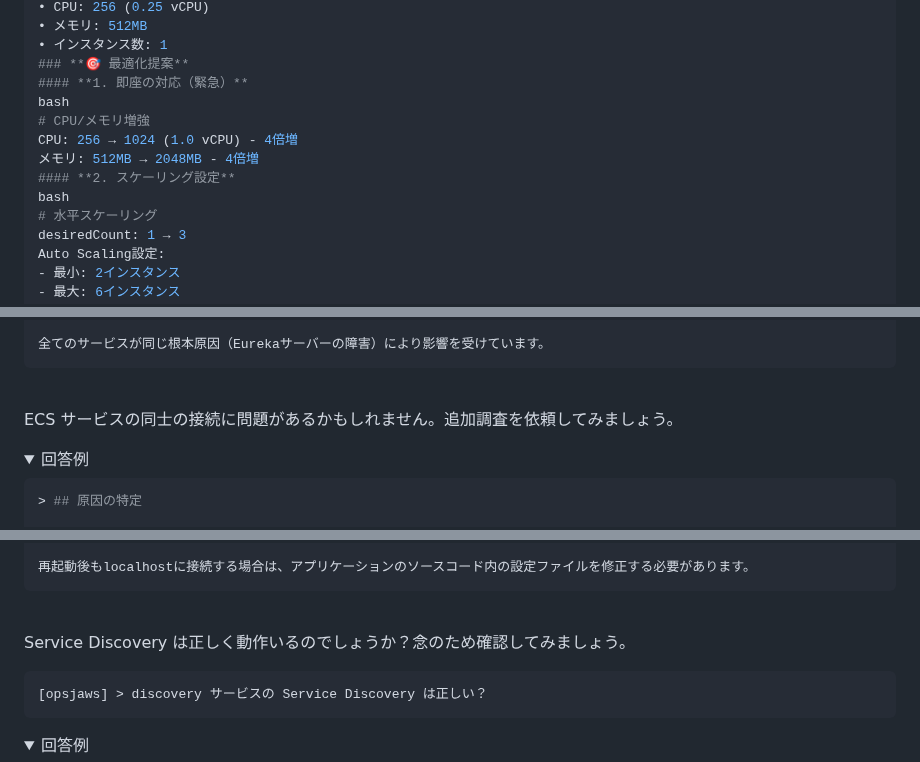
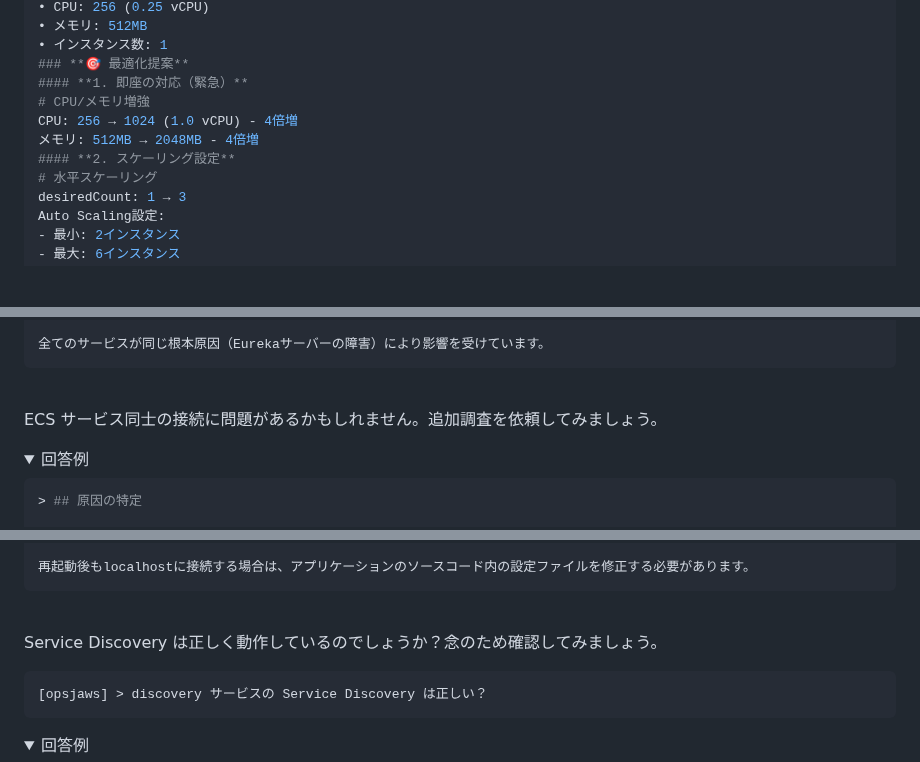
Before and after one commit to YoshiiRyo1/opsjaws-q-dev-handson, a Markdown page: chap4.md, 3 parts joined by grey strips. Drawn GitHub-style; folded sections open; blank space fills up the shorter version.

````diff
--- a/chap4.md
+++ b/chap4.md
@@ -125,12 +125,10 @@ pet-clinic-api-gateway サービスが最大19.89秒のレスポンス時間を
 • インスタンス数: 1
 ### **🎯 最適化提案**
 #### **1. 即座の対応（緊急）**
-bash
 # CPU/メモリ増強
 CPU: 256 → 1024 (1.0 vCPU) - 4倍増
 メモリ: 512MB → 2048MB - 4倍増
 #### **2. スケーリング設定**
-bash
 # 水平スケーリング
 desiredCount: 1 → 3
 Auto Scaling設定:
@@ -724,7 +722,7 @@ aws ecs update-service --cluster ecs-pet-clinic-demo --service pet-clinic-insura
 </details>
 <br>
 
-ECS サービスの同士の接続に問題があるかもしれません。追加調査を依頼してみましょう。
+ECS サービス同士の接続に問題があるかもしれません。追加調査を依頼してみましょう。
 
 <details><summary>回答例</summary>
 
@@ -764,7 +762,7 @@ aws ecs update-service --cluster ecs-pet-clinic-demo --service pet-clinic-api-ga
 </details>
 <br>
 
-Service Discovery は正しく動作いるのでしょうか？念のため確認してみましょう。
+Service Discovery は正しく動作しているのでしょうか？念のため確認してみましょう。
 
 ```bash
 [opsjaws] > discovery サービスの Service Discovery は正しい？
````
Also changed, not shown: other parts of chap4.md (+3 -3 lines).
